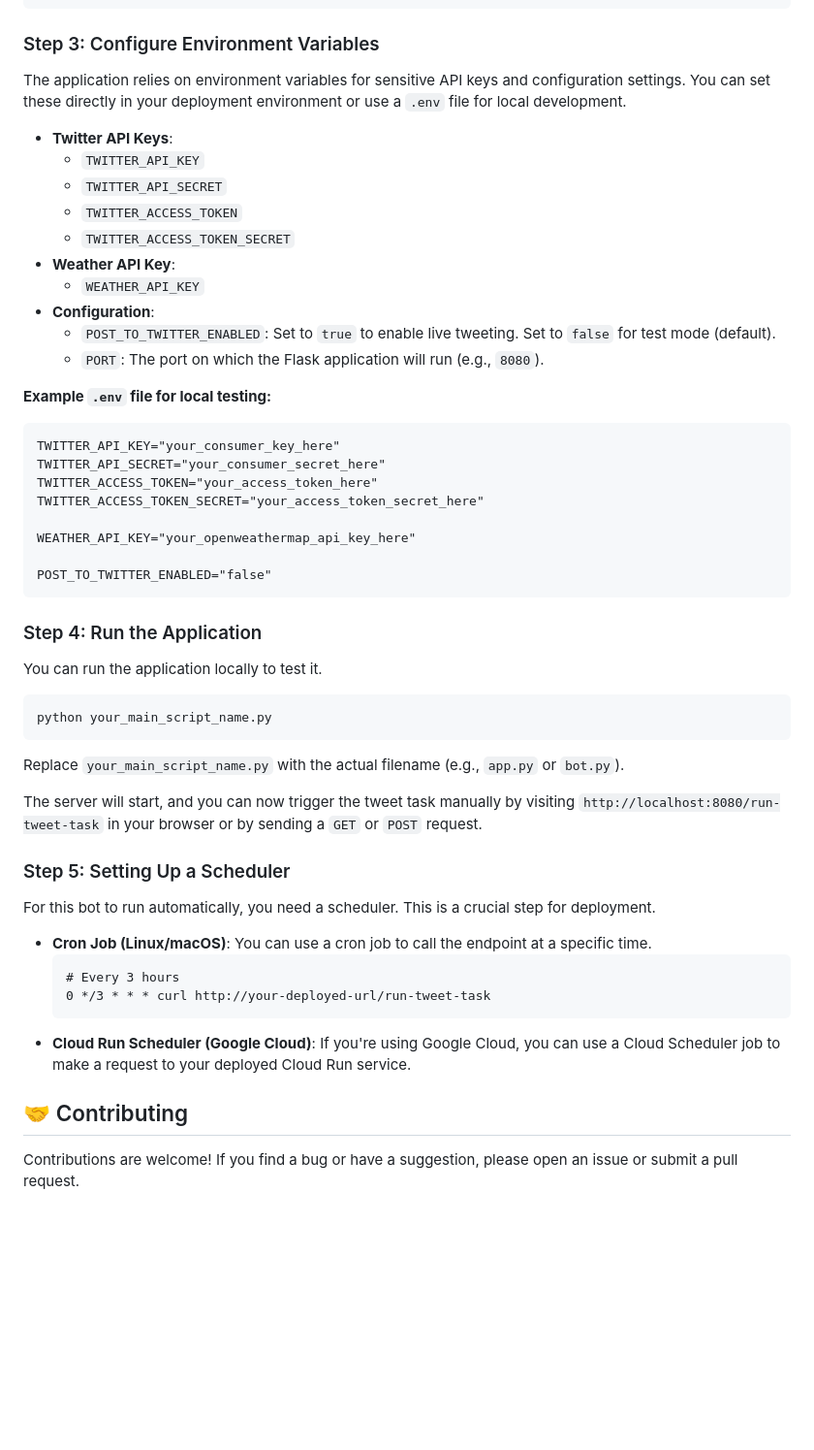
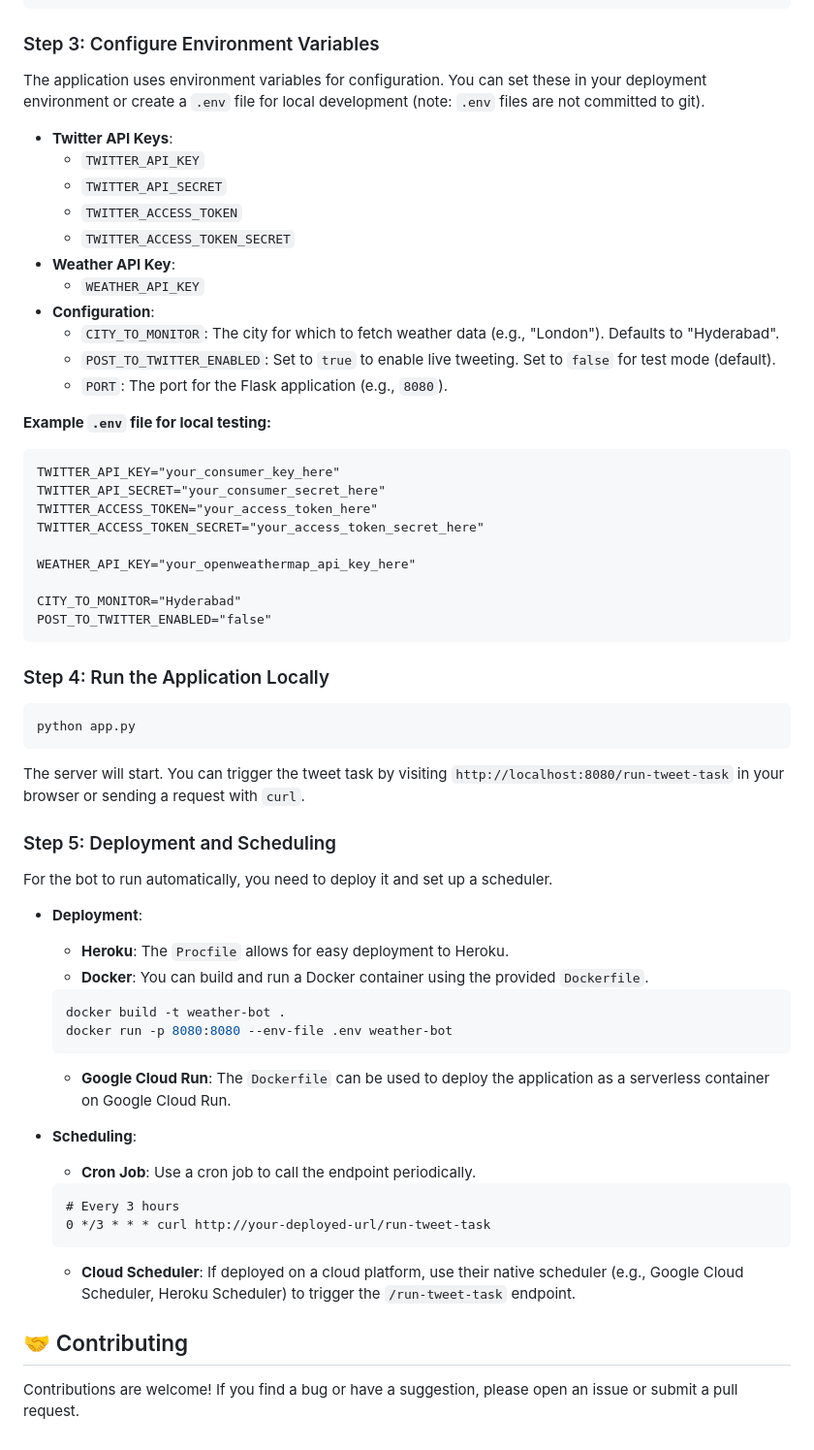
Before and after one commit to roddavinod99/weatherappbot, a Markdown page: README.md, the part around the change printed below. Shown: that part at 97% size. Drawn GitHub-style; blank space fills up the shorter version.

````diff
--- a/README.md
+++ b/README.md
@@ -74,17 +62,18 @@ Pillow
 ### Step 3: Configure Environment Variables
 
-The application relies on environment variables for sensitive API keys and configuration settings. You can set these directly in your deployment environment or use a `.env` file for local development.
+The application uses environment variables for configuration. You can set these in your deployment environment or create a `.env` file for local development (note: `.env` files are not committed to git).
 
-  - **Twitter API Keys**:
-      - `TWITTER_API_KEY`
-      - `TWITTER_API_SECRET`
-      - `TWITTER_ACCESS_TOKEN`
-      - `TWITTER_ACCESS_TOKEN_SECRET`
-  - **Weather API Key**:
-      - `WEATHER_API_KEY`
-  - **Configuration**:
-      - `POST_TO_TWITTER_ENABLED`: Set to `true` to enable live tweeting. Set to `false` for test mode (default).
-      - `PORT`: The port on which the Flask application will run (e.g., `8080`).
+-   **Twitter API Keys**:
+    -   `TWITTER_API_KEY`
+    -   `TWITTER_API_SECRET`
+    -   `TWITTER_ACCESS_TOKEN`
+    -   `TWITTER_ACCESS_TOKEN_SECRET`
+-   **Weather API Key**:
+    -   `WEATHER_API_KEY`
+-   **Configuration**:
+    -   `CITY_TO_MONITOR`: The city for which to fetch weather data (e.g., "London"). Defaults to "Hyderabad".
+    -   `POST_TO_TWITTER_ENABLED`: Set to `true` to enable live tweeting. Set to `false` for test mode (default).
+    -   `PORT`: The port for the Flask application (e.g., `8080`).
 
 **Example `.env` file for local testing:**
 
@@ -96,32 +85,39 @@ TWITTER_ACCESS_TOKEN_SECRET="your_access_token_secret_here"
 
 WEATHER_API_KEY="your_openweathermap_api_key_here"
 
+CITY_TO_MONITOR="Hyderabad"
 POST_TO_TWITTER_ENABLED="false"
 ```
 
-### Step 4: Run the Application
-
-You can run the application locally to test it.
+### Step 4: Run the Application Locally
 
 ```bash
-python your_main_script_name.py
+python app.py
 ```
 
-Replace `your_main_script_name.py` with the actual filename (e.g., `app.py` or `bot.py`).
+The server will start. You can trigger the tweet task by visiting `http://localhost:8080/run-tweet-task` in your browser or sending a request with `curl`.
 
-The server will start, and you can now trigger the tweet task manually by visiting `http://localhost:8080/run-tweet-task` in your browser or by sending a `GET` or `POST` request.
+### Step 5: Deployment and Scheduling
 
-### Step 5: Setting Up a Scheduler
+For the bot to run automatically, you need to deploy it and set up a scheduler.
 
-For this bot to run automatically, you need a scheduler. This is a crucial step for deployment.
+-   **Deployment**:
+    -   **Heroku**: The `Procfile` allows for easy deployment to Heroku.
+    -   **Docker**: You can build and run a Docker container using the provided `Dockerfile`.
+      ```bash
+      docker build -t weather-bot .
+      docker run -p 8080:8080 --env-file .env weather-bot
+      ```
+    -   **Google Cloud Run**: The `Dockerfile` can be used to deploy the application as a serverless container on Google Cloud Run.
 
-  - **Cron Job (Linux/macOS)**: You can use a cron job to call the endpoint at a specific time.
-    ```crontab
-    # Every 3 hours
-    0 */3 * * * curl http://your-deployed-url/run-tweet-task
-    ```
-  - **Cloud Run Scheduler (Google Cloud)**: If you're using Google Cloud, you can use a Cloud Scheduler job to make a request to your deployed Cloud Run service.
+-   **Scheduling**:
+    -   **Cron Job**: Use a cron job to call the endpoint periodically.
+      ```crontab
+      # Every 3 hours
+      0 */3 * * * curl http://your-deployed-url/run-tweet-task
+      ```
+    -   **Cloud Scheduler**: If deployed on a cloud platform, use their native scheduler (e.g., Google Cloud Scheduler, Heroku Scheduler) to trigger the `/run-tweet-task` endpoint.
 
 ## 🤝 Contributing
 
-Contributions are welcome\! If you find a bug or have a suggestion, please open an issue or submit a pull request.
+Contributions are welcome! If you find a bug or have a suggestion, please open an issue or submit a pull request.
````
Also changed, not shown: other parts of README.md (+26 -38 lines).
